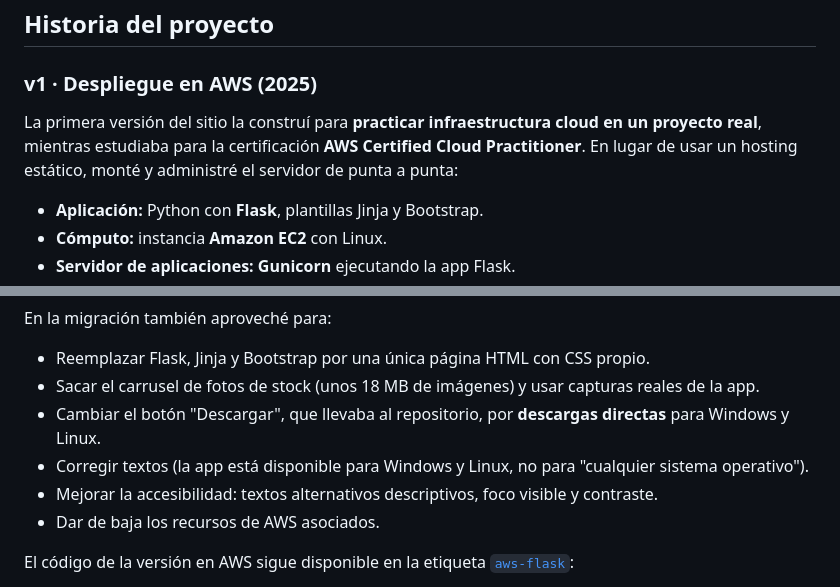
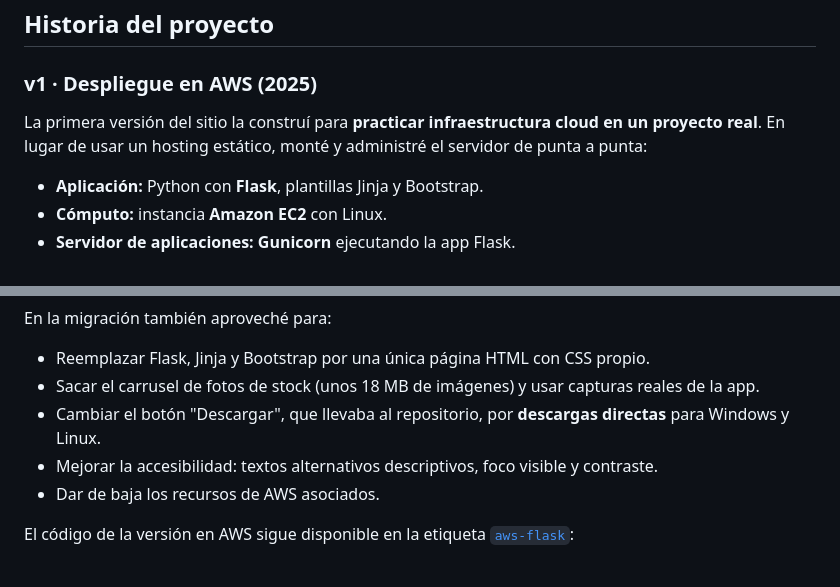
Before and after one commit to Lucas68747/IngresosApp-Web, a Markdown page: README.md, 2 parts joined by grey strips. Drawn GitHub-style.

Commit message:
Update project history in README.md
Clarified the description of the first version and corrected text regarding OS compatibility.

```diff
--- a/README.md
+++ b/README.md
@@ -41,7 +41,7 @@ python -m http.server 8000
 
 ### v1 · Despliegue en AWS (2025)
 
-La primera versión del sitio la construí para **practicar infraestructura cloud en un proyecto real**, mientras estudiaba para la certificación **AWS Certified Cloud Practitioner**. En lugar de usar un hosting estático, monté y administré el servidor de punta a punta:
+La primera versión del sitio la construí para **practicar infraestructura cloud en un proyecto real**. En lugar de usar un hosting estático, monté y administré el servidor de punta a punta:
 
 - **Aplicación:** Python con **Flask**, plantillas Jinja y Bootstrap.
 - **Cómputo:** instancia **Amazon EC2** con Linux.
@@ -61,7 +61,6 @@ En la migración también aproveché para:
 - Reemplazar Flask, Jinja y Bootstrap por una única página HTML con CSS propio.
 - Sacar el carrusel de fotos de stock (unos 18 MB de imágenes) y usar capturas reales de la app.
 - Cambiar el botón "Descargar", que llevaba al repositorio, por **descargas directas** para Windows y Linux.
-- Corregir textos (la app está disponible para Windows y Linux, no para "cualquier sistema operativo").
 - Mejorar la accesibilidad: textos alternativos descriptivos, foco visible y contraste.
 - Dar de baja los recursos de AWS asociados.
 
```
